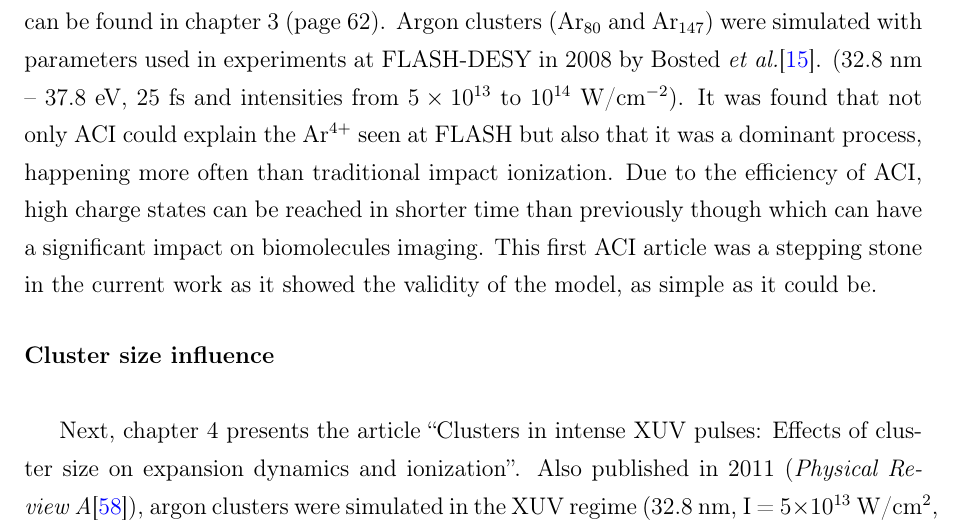
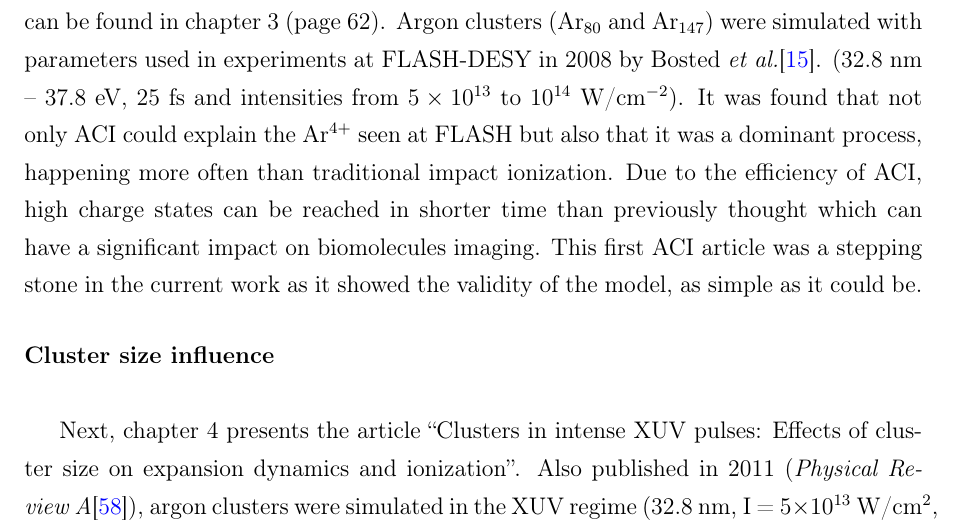
Before and after one commit to nbigaouette/thesis, a LaTeX thesis (thesis.tex, which reads chapter_1p3_contributions.tex): part of page 35 of 123, cut so that both start at the same text. Compiled offline with pdfLaTeX.

Commit message:
Page 21: though --> thought

```diff
--- a/chapter_1p3_contributions.tex
+++ b/chapter_1p3_contributions.tex
@@ -171,7 +171,7 @@ $10^{14}$~W/cm$^{-2}$). It was found that not only ACI could explain the
 Ar$^{4+}$ seen at FLASH but also that it
 was a dominant process, happening more often than traditional impact ionization.
 Due to the efficiency of ACI, high charge states can be reached in shorter time
-than previously though which can have a significant impact on biomolecules
+than previously thought which can have a significant impact on biomolecules
 imaging. This first ACI article was a stepping stone in the current work as it
 showed the validity of the model, as simple as it could be.
 
```
